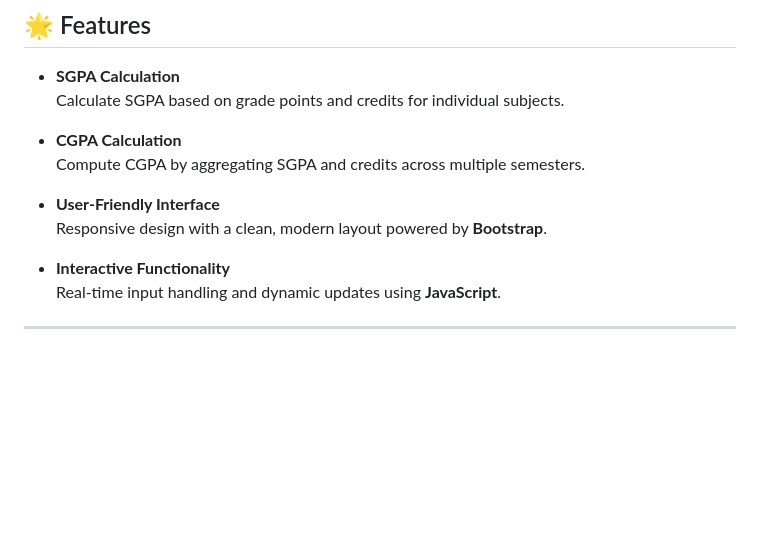
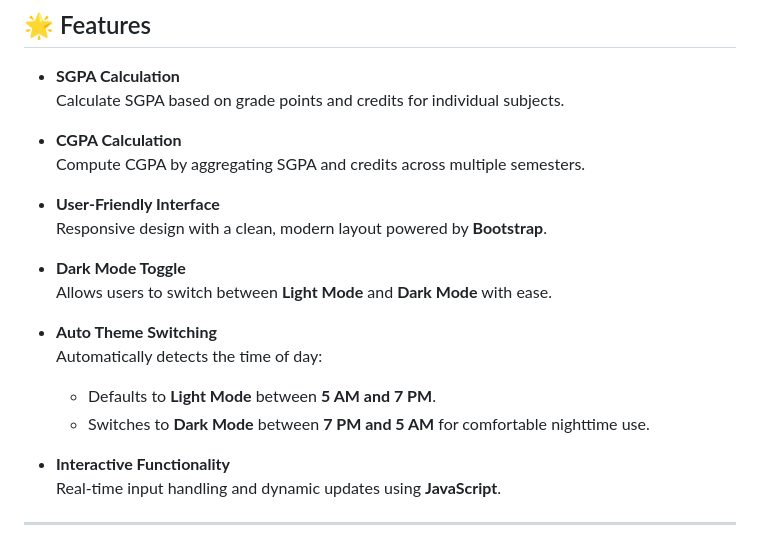
Before and after one commit to yashgoel75/ipu-cgpa-calculator, a Markdown page: README.md, the part around the change. Drawn GitHub-style; blank space fills up the shorter version.

```diff
--- a/README.md
+++ b/README.md
@@ -14,6 +14,14 @@ IPU CGPA Calculator is a simple, web-based application designed to help students
 
 - **User-Friendly Interface**
   Responsive design with a clean, modern layout powered by **Bootstrap**.
+
+- **Dark Mode Toggle**
+  Allows users to switch between **Light Mode** and **Dark Mode** with ease.
+
+- **Auto Theme Switching**
+  Automatically detects the time of day:
+  - Defaults to **Light Mode** between **5 AM and 7 PM**.
+  - Switches to **Dark Mode** between **7 PM and 5 AM** for comfortable nighttime use.
 
 - **Interactive Functionality**
   Real-time input handling and dynamic updates using **JavaScript**.
```
